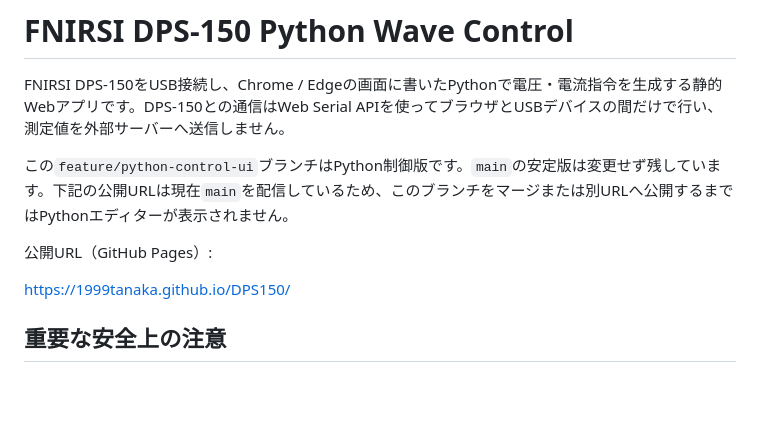
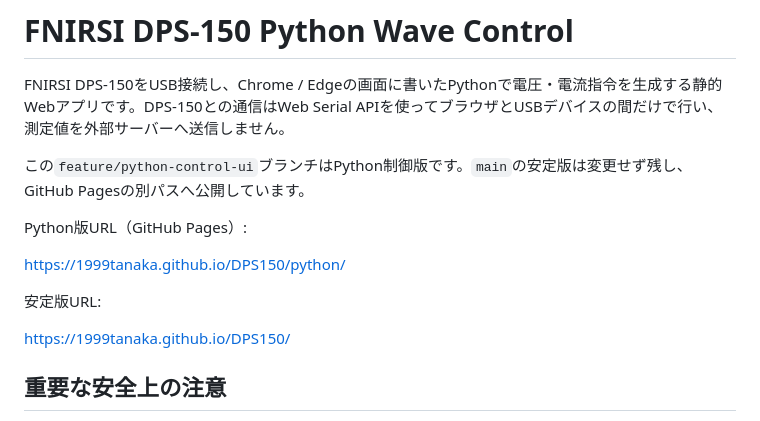
Before and after one commit to 1999tanaka/DPS150, a Markdown page: README.md, the part around the change. GitHub-like rendering; blank space fills up the shorter version.

Commit message:
Document Python Pages URL

```diff
--- a/README.md
+++ b/README.md
@@ -2,9 +2,13 @@
 
 FNIRSI DPS-150をUSB接続し、Chrome / Edgeの画面に書いたPythonで電圧・電流指令を生成する静的Webアプリです。DPS-150との通信はWeb Serial APIを使ってブラウザとUSBデバイスの間だけで行い、測定値を外部サーバーへ送信しません。
 
-この`feature/python-control-ui`ブランチはPython制御版です。`main`の安定版は変更せず残しています。下記の公開URLは現在`main`を配信しているため、このブランチをマージまたは別URLへ公開するまではPythonエディターが表示されません。
+この`feature/python-control-ui`ブランチはPython制御版です。`main`の安定版は変更せず残し、GitHub Pagesの別パスへ公開しています。
 
-公開URL（GitHub Pages）:
+Python版URL（GitHub Pages）:
+
+<https://1999tanaka.github.io/DPS150/python/>
+
+安定版URL:
 
 <https://1999tanaka.github.io/DPS150/>
 
```
